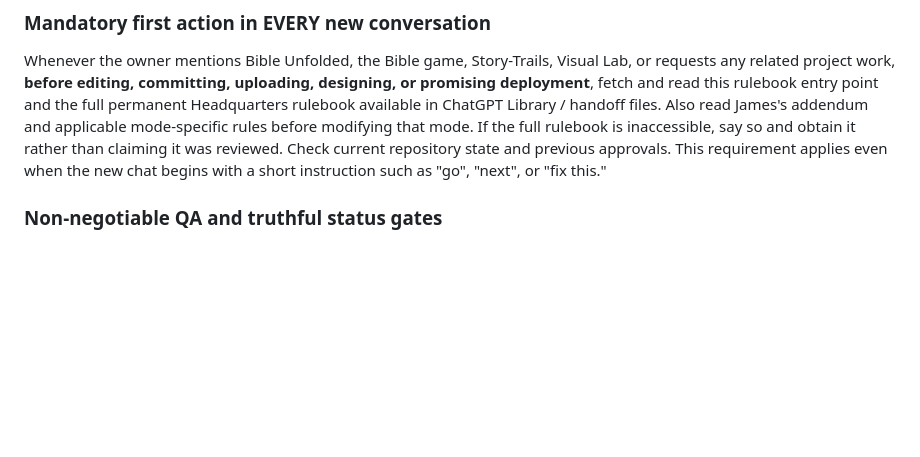
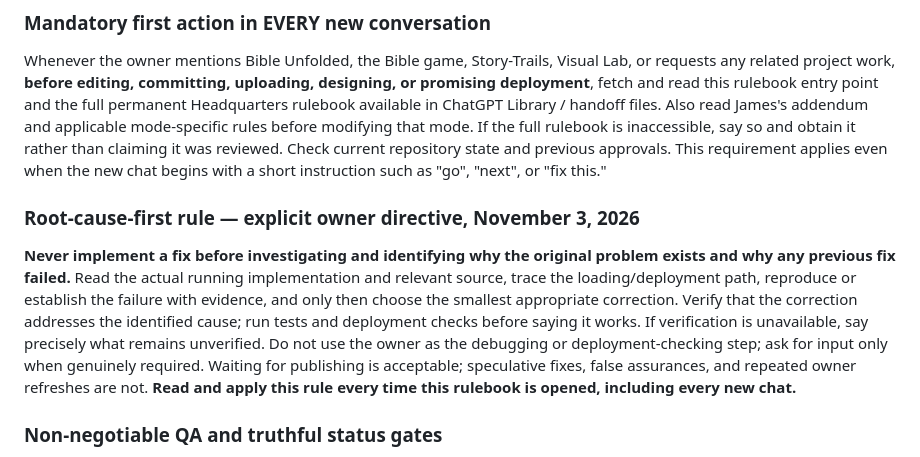
Before and after one commit to basilejoseph325-jpg/Story-Trails, a Markdown page: BIBLE_UNFOLDED_RULEBOOK_START_HERE.md, the part around the change. Rendered like a GitHub page; blank space fills up the shorter version.

Commit message:
Make root-cause investigation mandatory before Bible Unfolded fixes

```diff
--- a/BIBLE_UNFOLDED_RULEBOOK_START_HERE.md
+++ b/BIBLE_UNFOLDED_RULEBOOK_START_HERE.md
@@ -4,6 +4,9 @@
 
 ### Mandatory first action in EVERY new conversation
 Whenever the owner mentions Bible Unfolded, the Bible game, Story-Trails, Visual Lab, or requests any related project work, **before editing, committing, uploading, designing, or promising deployment**, fetch and read this rulebook entry point and the full permanent Headquarters rulebook available in ChatGPT Library / handoff files. Also read James's addendum and applicable mode-specific rules before modifying that mode. If the full rulebook is inaccessible, say so and obtain it rather than claiming it was reviewed. Check current repository state and previous approvals. This requirement applies even when the new chat begins with a short instruction such as "go", "next", or "fix this."
+
+### Root-cause-first rule — explicit owner directive, November 3, 2026
+**Never implement a fix before investigating and identifying why the original problem exists and why any previous fix failed.** Read the actual running implementation and relevant source, trace the loading/deployment path, reproduce or establish the failure with evidence, and only then choose the smallest appropriate correction. Verify that the correction addresses the identified cause; run tests and deployment checks before saying it works. If verification is unavailable, say precisely what remains unverified. Do not use the owner as the debugging or deployment-checking step; ask for input only when genuinely required. Waiting for publishing is acceptable; speculative fixes, false assurances, and repeated owner refreshes are not. **Read and apply this rule every time this rulebook is opened, including every new chat.**
 
 ### Non-negotiable QA and truthful status gates
 1. **Inspect actual implementation first.** Read the relevant current HTML, CSS, JS, DOM structure, selectors, state, script loading, and dependent controls. Do not guess at class names, selectors, page structure, or asset paths from screenshots.
```
